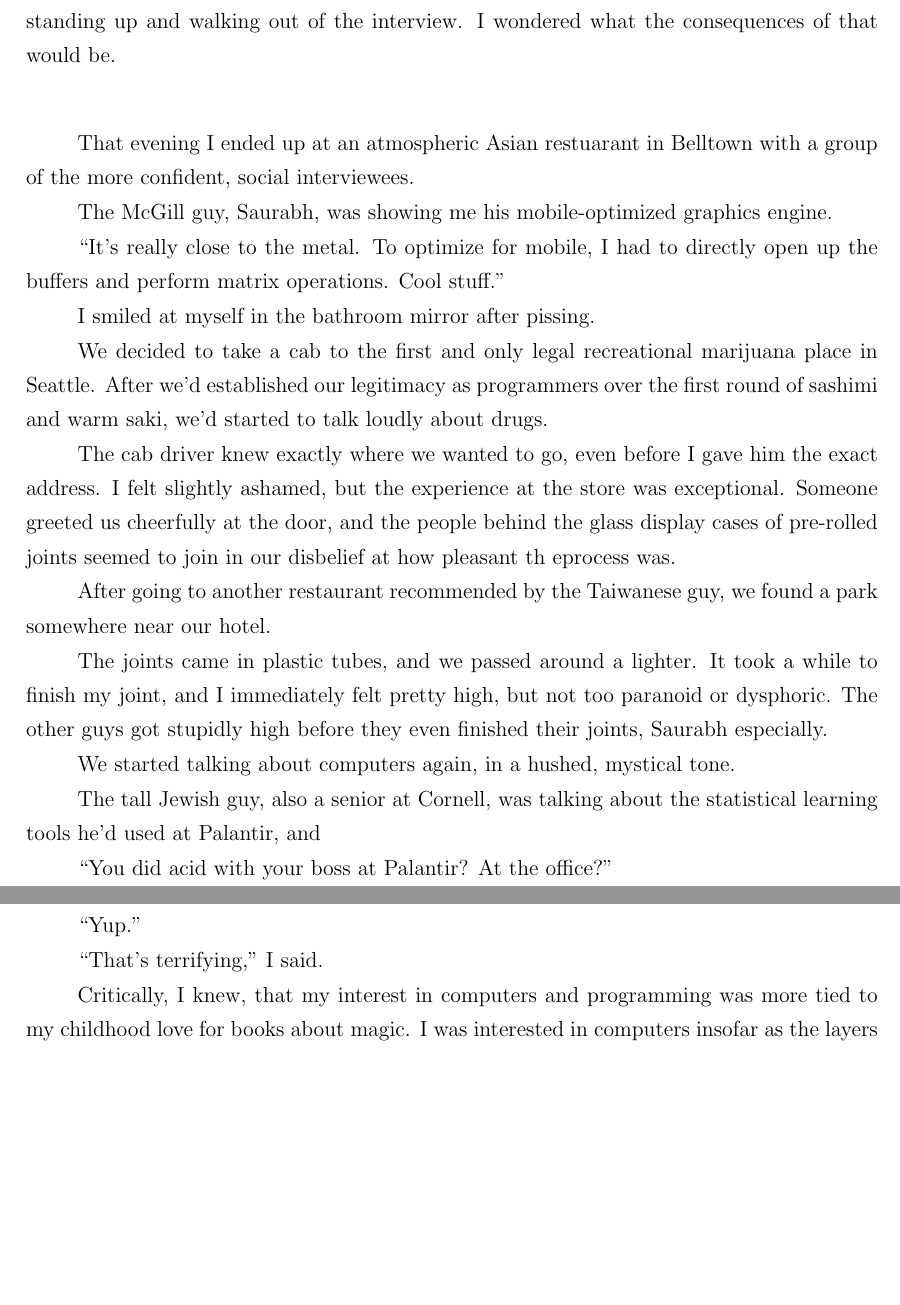
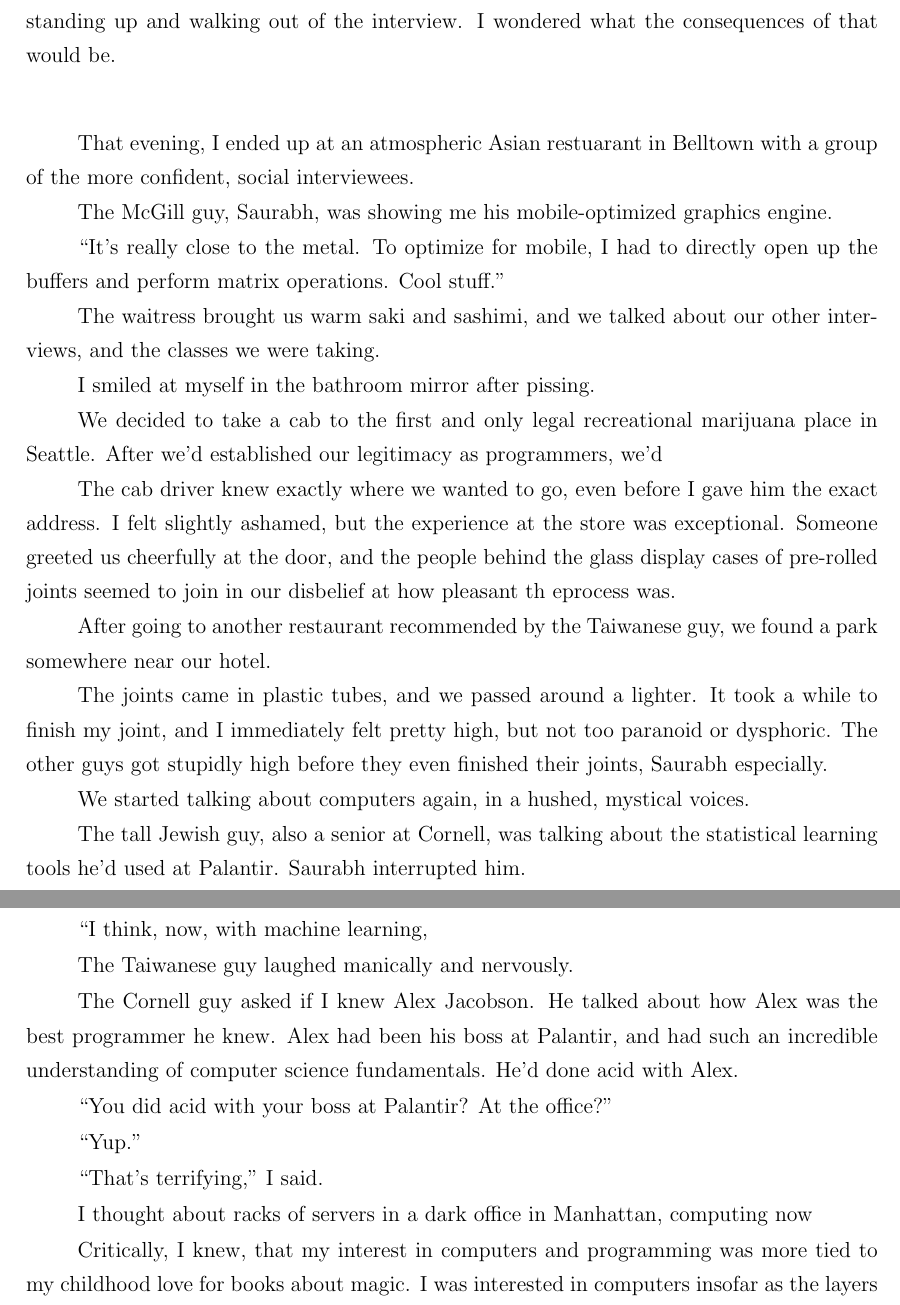
Before and after one commit to ptsteadman/college-memoir, a LaTeX book (college-memoir.tex, which reads chapters/wretched.tex): two parts of pages 2 and 3 of 9, joined at a grey line, cut so that both start at the same text, the shorter picture padded with empty space. Compiled offline with pdfLaTeX.

Commit message:
Weed section finished except for key parts

```diff
--- a/chapters/wretched.tex
+++ b/chapters/wretched.tex
@@ -52,7 +52,7 @@ consequences of that would be.
 
 \plainfancybreak{12pt}{2}{* * *}
 
-That evening I ended up at an atmospheric Asian restuarant in Belltown with a
+That evening, I ended up at an atmospheric Asian restuarant in Belltown with a
 group of the more confident, social interviewees.
 
 The McGill guy, Saurabh, was showing me his mobile-optimized graphics engine.
@@ -60,11 +60,13 @@ The McGill guy, Saurabh, was showing me his mobile-optimized graphics engine.
 ``It's really close to the metal.  To optimize for mobile, I had to directly
 open up the buffers and perform matrix operations.  Cool stuff.''
 
+The waitress brought us warm saki and sashimi, and we talked about our other
+interviews, and the classes we were taking.
+
 I smiled at myself in the bathroom mirror after pissing.
 
 We decided to take a cab to the first and only legal recreational marijuana
-place in Seattle.  After we'd established our legitimacy as programmers over the
-first round of sashimi and warm saki, we'd started to talk loudly about drugs.
+place in Seattle.  After we'd established our legitimacy as programmers, we'd
 
 The cab driver knew exactly where we wanted to go, even before I gave him the
 exact address.  I felt slightly ashamed, but the experience at the store was
@@ -80,16 +82,27 @@ while to finish my joint, and I immediately felt pretty high, but not too
 paranoid or dysphoric.  The other guys got stupidly high before they even
 finished their joints, Saurabh especially.
 
-We started talking about computers again, in a hushed, mystical tone.
+We started talking about computers again, in a hushed, mystical voices.
 
 The tall Jewish guy, also a senior at Cornell, was talking about the statistical
-learning tools he'd used at Palantir, and
+learning tools he'd used at Palantir.   Saurabh interrupted him.
+
+``I think, now, with machine learning,
+
+The Taiwanese guy laughed manically and nervously.
+
+The Cornell guy asked if I knew Alex Jacobson.  He talked about how Alex was the
+best programmer he knew. Alex had been his boss at Palantir, and had such an
+incredible understanding of computer science fundamentals.  He'd done acid with
+Alex.
 
 ``You did acid with your boss at Palantir?  At the office?''
 
 ``Yup.''
 
 ``That's terrifying,'' I said.
+
+I thought about racks of servers in a dark office in Manhattan, computing now
 
 Critically, I knew, that my interest in computers and programming was more tied
 to my childhood love for books about magic.  I was interested in computers
```
